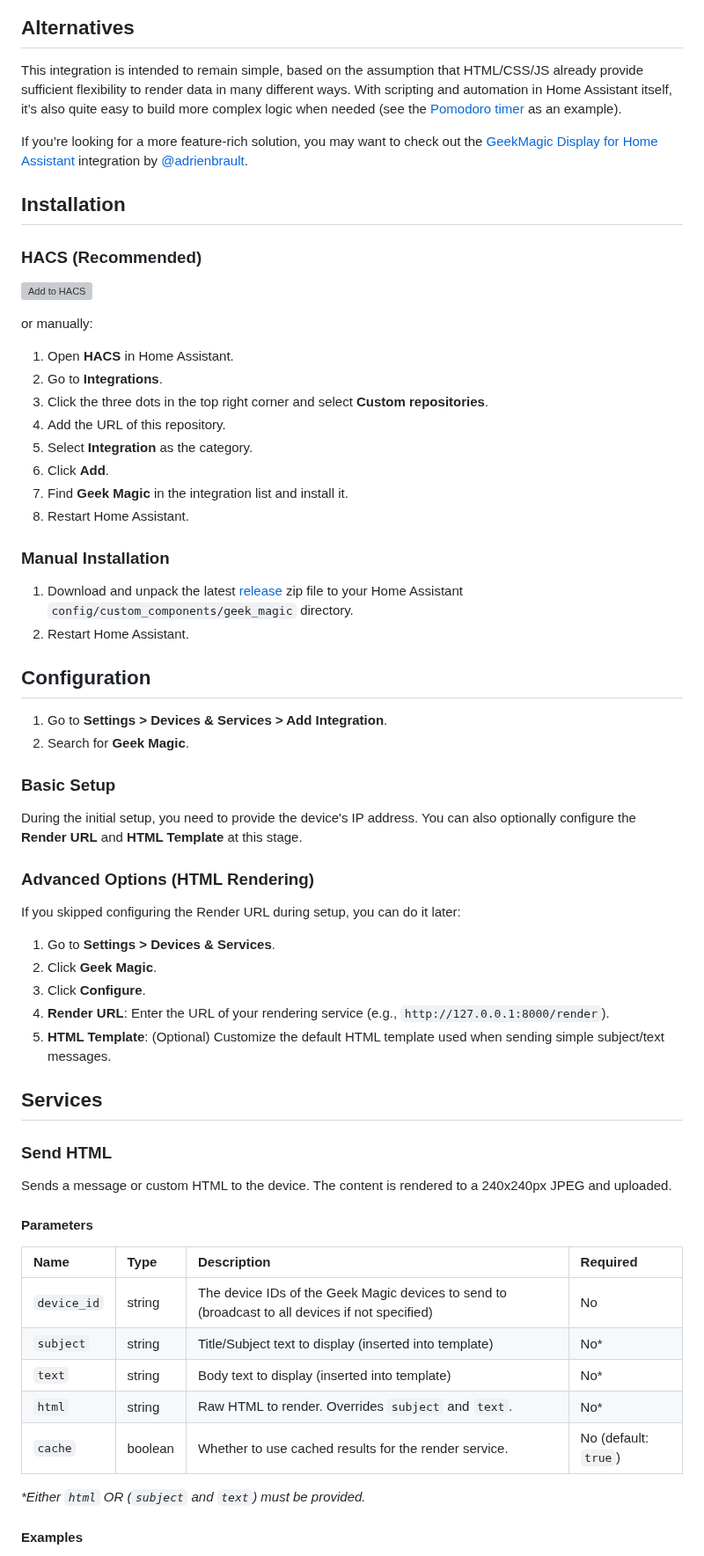
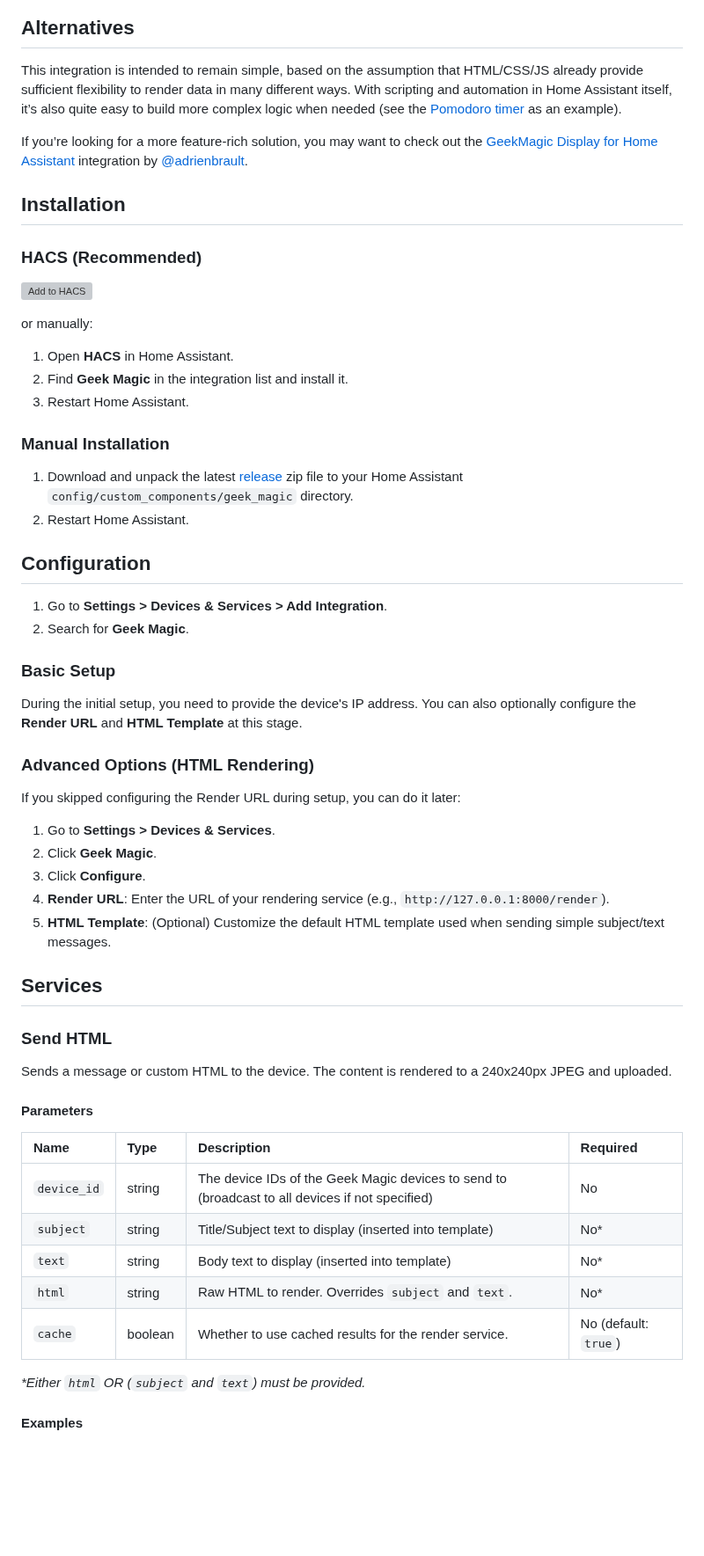
Before and after one commit to aydarik/hass-geekmagic, a Markdown page: README.md, the part around one of its changes. Shown at 88% size. GitHub-like rendering; blank space fills up the shorter version; grey boxes are pictures that could not be loaded.

```diff
--- a/README.md
+++ b/README.md
@@ -34,9 +40,14 @@ This custom component enables integration with the **Geek Magic** smart display
 
 ## Alternatives
 
-This integration is intended to remain simple, based on the assumption that HTML/CSS/JS already provide sufficient flexibility to render data in many different ways. With scripting and automation in Home Assistant itself, it’s also quite easy to build more complex logic when needed (see the [Pomodoro timer](/examples/script.pomodoro.yaml) as an example).
+This integration is intended to remain simple, based on the assumption that HTML/CSS/JS already provide sufficient
+flexibility to render data in many different ways. With scripting and automation in Home Assistant itself, it’s also
+quite easy to build more complex logic when needed (see the [Pomodoro timer](/examples/script.pomodoro.yaml) as an
+example).
 
-If you’re looking for a more feature-rich solution, you may want to check out the [GeekMagic Display for Home Assistant](https://github.com/adrienbrault/geekmagic-hacs) integration by [@adrienbrault](https://github.com/adrienbrault).
+If you’re looking for a more feature-rich solution, you may want to check out
+the [GeekMagic Display for Home Assistant](https://github.com/adrienbrault/geekmagic-hacs) integration
+by [@adrienbrault](https://github.com/adrienbrault).
 
 ## Installation
 
@@ -46,35 +57,35 @@ If you’re looking for a more feature-rich solution, you may want to check out
 
 or manually:
 
-1.  Open **HACS** in Home Assistant.
-2.  Go to **Integrations**.
-3.  Click the three dots in the top right corner and select **Custom repositories**.
-4.  Add the URL of this repository.
-5.  Select **Integration** as the category.
-6.  Click **Add**.
-7.  Find **Geek Magic** in the integration list and install it.
-8.  Restart Home Assistant.
+1. Open **HACS** in Home Assistant.
+2. Find **Geek Magic** in the integration list and install it.
+3. Restart Home Assistant.
 
 ### Manual Installation
 
-1.  Download and unpack the latest [release](https://github.com/aydarik/hass-geekmagic/releases) zip file to your Home Assistant `config/custom_components/geek_magic` directory.
-2.  Restart Home Assistant.
+1. Download and unpack the latest [release](https://github.com/aydarik/hass-geekmagic/releases) zip file to your Home
+   Assistant `config/custom_components/geek_magic` directory.
+2. Restart Home Assistant.
 
 ## Configuration
 
-1.  Go to **Settings > Devices & Services > Add Integration**.
-2.  Search for **Geek Magic**.
+1. Go to **Settings > Devices & Services > Add Integration**.
+2. Search for **Geek Magic**.
 
 ### Basic Setup
-During the initial setup, you need to provide the device's IP address. You can also optionally configure the **Render URL** and **HTML Template** at this stage.
+
+During the initial setup, you need to provide the device's IP address. You can also optionally configure the **Render
+URL** and **HTML Template** at this stage.
 
 ### Advanced Options (HTML Rendering)
+
 If you skipped configuring the Render URL during setup, you can do it later:
-1.  Go to **Settings > Devices & Services**.
-2.  Click **Geek Magic**.
-3.  Click **Configure**.
-4.  **Render URL**: Enter the URL of your rendering service (e.g., `http://127.0.0.1:8000/render`).
-5.  **HTML Template**: (Optional) Customize the default HTML template used when sending simple subject/text messages.
+
+1. Go to **Settings > Devices & Services**.
+2. Click **Geek Magic**.
+3. Click **Configure**.
+4. **Render URL**: Enter the URL of your rendering service (e.g., `http://127.0.0.1:8000/render`).
+5. **HTML Template**: (Optional) Customize the default HTML template used when sending simple subject/text messages.
 
 ## Services
 
@@ -84,13 +95,13 @@ Sends a message or custom HTML to the device. The content is rendered to a 240x2
 
 #### Parameters
 
-| Name | Type | Description | Required |
-| :--- | :--- | :--- | :--- |
-| `device_id` | string | The device IDs of the Geek Magic devices to send to (broadcast to all devices if not specified) | No |
-| `subject` | string | Title/Subject text to display (inserted into template) | No* |
-| `text` | string | Body text to display (inserted into template) | No* |
-| `html` | string | Raw HTML to render. Overrides `subject` and `text`. | No* |
-| `cache` | boolean | Whether to use cached results for the render service. | No (default: `true`) |
+| Name        | Type    | Description                                                                                     | Required             |
+|:------------|:--------|:------------------------------------------------------------------------------------------------|:---------------------|
+| `device_id` | string  | The device IDs of the Geek Magic devices to send to (broadcast to all devices if not specified) | No                   |
+| `subject`   | string  | Title/Subject text to display (inserted into template)                                          | No*                  |
+| `text`      | string  | Body text to display (inserted into template)                                                   | No*                  |
+| `html`      | string  | Raw HTML to render. Overrides `subject` and `text`.                                             | No*                  |
+| `cache`     | boolean | Whether to use cached results for the render service.                                           | No (default: `true`) |
 
 *\*Either `html` OR (`subject` and `text`) must be provided.*
 
```
Also changed, not shown: other parts of README.md (+76 -33 lines), images/photo_custom_countdown.jpg (added), images/photo_custom_message.jpg (added), images/photo_custom_note.jpg (added).
